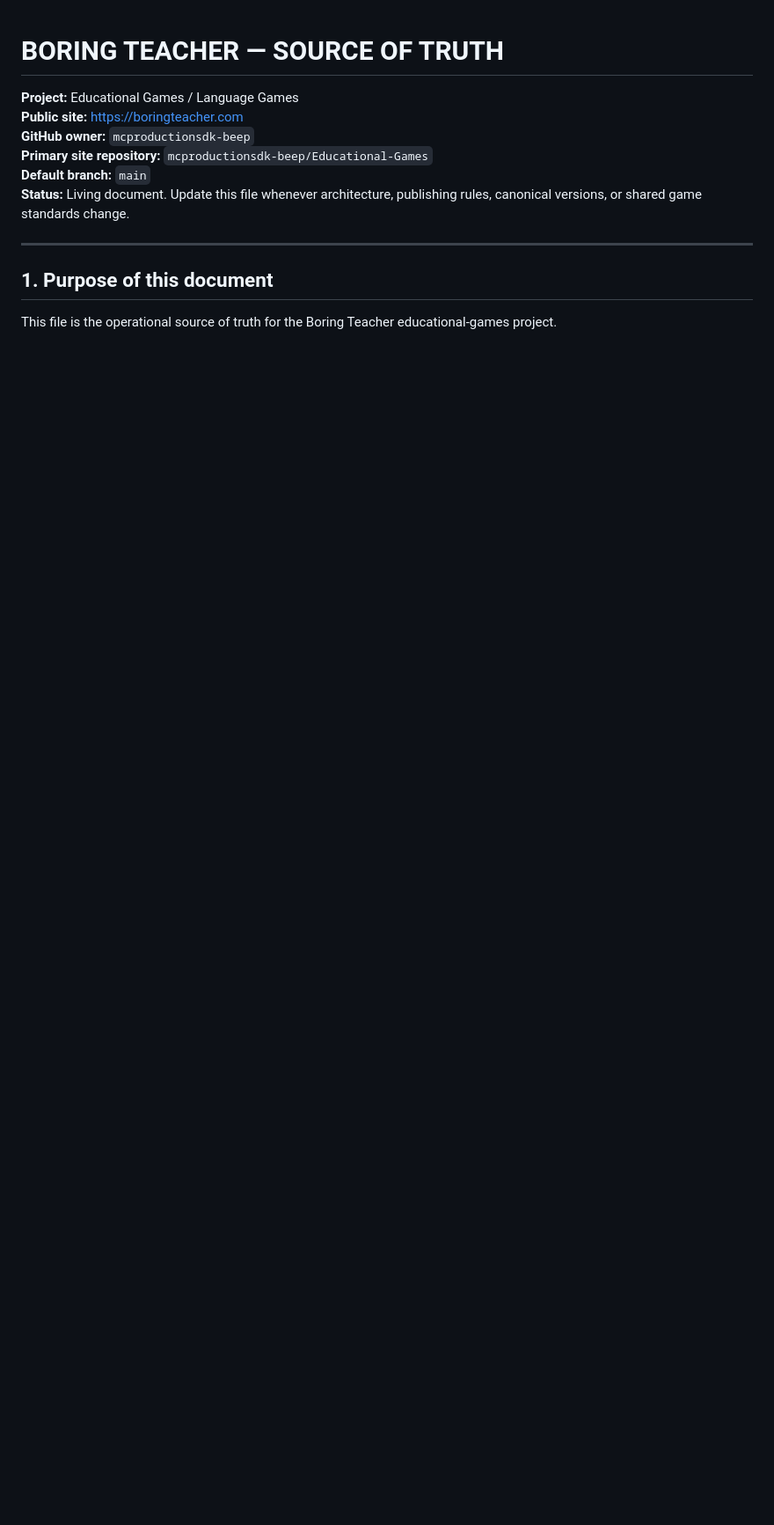
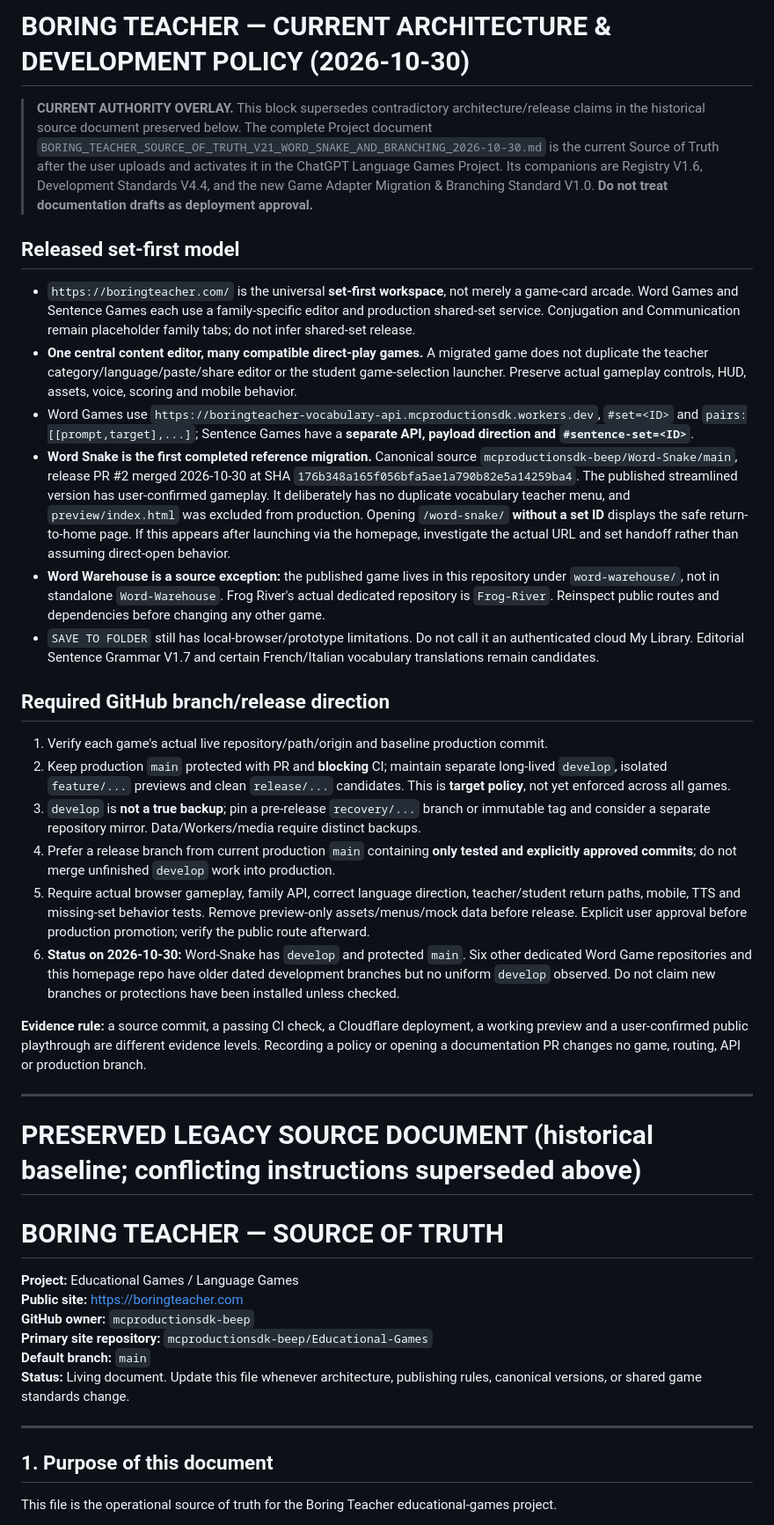
Before and after one commit to mcproductionsdk-beep/Educational-Games, a Markdown page: SOURCE_OF_TRUTH.md, the part around the change. Shown at 88% size. Drawn GitHub-style; blank space fills up the shorter version.

Commit message:
docs: add current Word Snake set-first release and protected development standard overlay

```diff
--- a/SOURCE_OF_TRUTH.md
+++ b/SOURCE_OF_TRUTH.md
@@ -1,3 +1,31 @@
+# BORING TEACHER — CURRENT ARCHITECTURE & DEVELOPMENT POLICY (2026-10-30)
+
+> **CURRENT AUTHORITY OVERLAY.** This block supersedes contradictory architecture/release claims in the historical source document preserved below. The complete Project document `BORING_TEACHER_SOURCE_OF_TRUTH_V21_WORD_SNAKE_AND_BRANCHING_2026-10-30.md` is the current Source of Truth after the user uploads and activates it in the ChatGPT Language Games Project. Its companions are Registry V1.6, Development Standards V4.4, and the new Game Adapter Migration & Branching Standard V1.0. **Do not treat documentation drafts as deployment approval.**
+
+## Released set-first model
+
+- `https://boringteacher.com/` is the universal **set-first workspace**, not merely a game-card arcade. Word Games and Sentence Games each use a family-specific editor and production shared-set service. Conjugation and Communication remain placeholder family tabs; do not infer shared-set release.
+- **One central content editor, many compatible direct-play games.** A migrated game does not duplicate the teacher category/language/paste/share editor or the student game-selection launcher. Preserve actual gameplay controls, HUD, assets, voice, scoring and mobile behavior.
+- Word Games use `https://boringteacher-vocabulary-api.mcproductionsdk.workers.dev`, `#set=<ID>` and `pairs:[[prompt,target],...]`; Sentence Games have a **separate API, payload direction and `#sentence-set=<ID>`**.
+- **Word Snake is the first completed reference migration.** Canonical source `mcproductionsdk-beep/Word-Snake/main`, release PR #2 merged 2026-10-30 at SHA `176b348a165f056bfa5ae1a790b82e5a14259ba4`. The published streamlined version has user-confirmed gameplay. It deliberately has no duplicate vocabulary teacher menu, and `preview/index.html` was excluded from production. Opening `/word-snake/` **without a set ID** displays the safe return-to-home page. If this appears after launching via the homepage, investigate the actual URL and set handoff rather than assuming direct-open behavior.
+- **Word Warehouse is a source exception:** the published game lives in this repository under `word-warehouse/`, not in standalone `Word-Warehouse`. Frog River's actual dedicated repository is `Frog-River`. Reinspect public routes and dependencies before changing any other game.
+- `SAVE TO FOLDER` still has local-browser/prototype limitations. Do not call it an authenticated cloud My Library. Editorial Sentence Grammar V1.7 and certain French/Italian vocabulary translations remain candidates.
+
+## Required GitHub branch/release direction
+
+1. Verify each game's actual live repository/path/origin and baseline production commit.
+2. Keep production `main` protected with PR and **blocking** CI; maintain separate long-lived `develop`, isolated `feature/...` previews and clean `release/...` candidates. This is **target policy**, not yet enforced across all games.
+3. `develop` is **not a true backup**; pin a pre-release `recovery/...` branch or immutable tag and consider a separate repository mirror. Data/Workers/media require distinct backups.
+4. Prefer a release branch from current production `main` containing **only tested and explicitly approved commits**; do not merge unfinished `develop` work into production.
+5. Require actual browser gameplay, family API, correct language direction, teacher/student return paths, mobile, TTS and missing-set behavior tests. Remove preview-only assets/menus/mock data before release. Explicit user approval before production promotion; verify the public route afterward.
+6. **Status on 2026-10-30:** Word-Snake has `develop` and protected `main`. Six other dedicated Word Game repositories and this homepage repo have older dated development branches but no uniform `develop` observed. Do not claim new branches or protections have been installed unless checked.
+
+**Evidence rule:** a source commit, a passing CI check, a Cloudflare deployment, a working preview and a user-confirmed public playthrough are different evidence levels. Recording a policy or opening a documentation PR changes no game, routing, API or production branch.
+
+---
+
+# PRESERVED LEGACY SOURCE DOCUMENT (historical baseline; conflicting instructions superseded above)
+
 # BORING TEACHER — SOURCE OF TRUTH
 
 **Project:** Educational Games / Language Games
```
